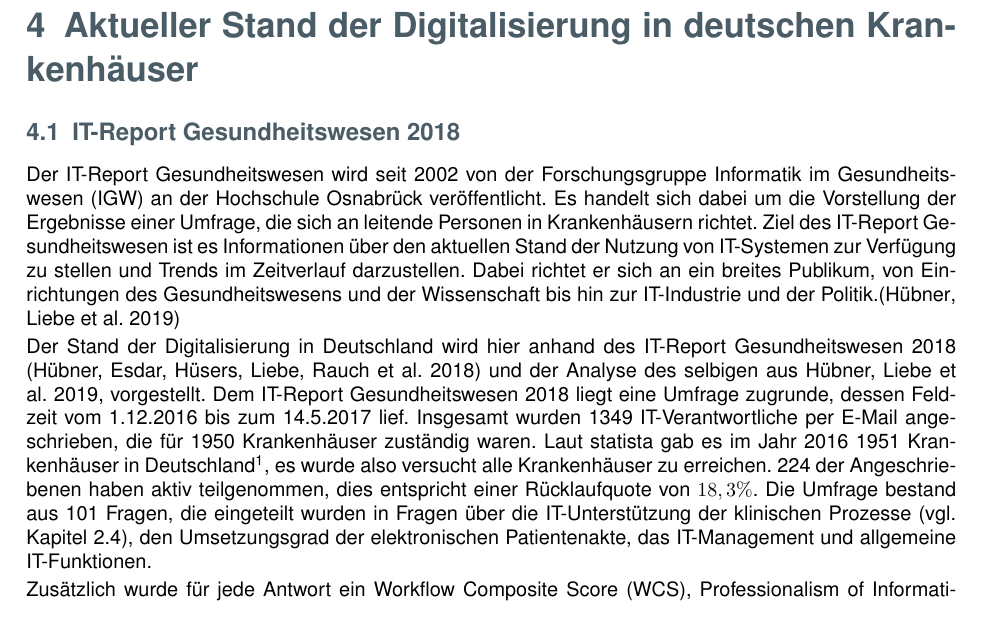
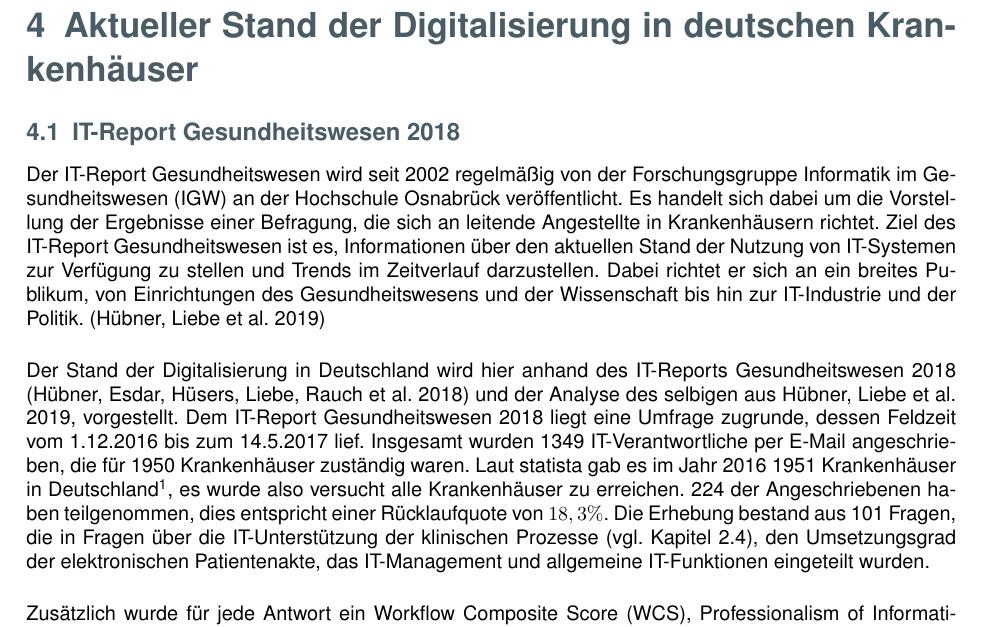
Before and after one commit to Just1Number/Hauptseminar, a LaTeX document (main.tex, which reads Kapitel/Stand_Deutschland.tex): part of page 8 of 15, cut so that both start at the same text. Compiled offline with pdfLaTeX.

Commit message:
Korrekturen IT-Report 2018

```diff
--- a/Kapitel/Stand_Deutschland.tex
+++ b/Kapitel/Stand_Deutschland.tex
@@ -1,8 +1,8 @@
 % !TEX root = ../main.tex
 \subsection{IT-Report Gesundheitswesen 2018}
-Der IT-Report Gesundheitswesen wird seit 2002 von der Forschungsgruppe Informatik im Gesundheitswesen (IGW) an der Hochschule Osnabrück veröffentlicht. Es handelt sich dabei um die Vorstellung der Ergebnisse einer Umfrage, die sich an leitende Personen in Krankenhäusern richtet. Ziel des IT-Report Gesundheitswesen ist es Informationen über den aktuellen Stand der Nutzung von IT-Systemen zur Verfügung zu stellen und Trends im Zeitverlauf darzustellen. Dabei richtet er sich an ein breites Publikum, von Einrichtungen des Gesundheitswesens und der Wissenschaft bis hin zur IT-Industrie und der Politik.\parencite{huebner2019}
+Der IT-Report Gesundheitswesen wird seit 2002 regelmäßig von der Forschungsgruppe Informatik im Gesundheitswesen (IGW) an der Hochschule Osnabrück veröffentlicht. Es handelt sich dabei um die Vorstellung der Ergebnisse einer Befragung, die sich an leitende Angestellte in Krankenhäusern richtet. Ziel des IT-Report Gesundheitswesen ist es, Informationen über den aktuellen Stand der Nutzung von IT-Systemen zur Verfügung zu stellen und Trends im Zeitverlauf darzustellen. Dabei richtet er sich an ein breites Publikum, von Einrichtungen des Gesundheitswesens und der Wissenschaft bis hin zur IT-Industrie und der Politik. \parencite{huebner2019}\\
 
-Der Stand der Digitalisierung in Deutschland wird hier anhand des IT-Report Gesundheitswesen 2018 \parencite{huebner2018} und der Analyse des selbigen aus \cite{huebner2019}, vorgestellt. Dem IT-Report Gesundheitswesen 2018 liegt eine Umfrage zugrunde, dessen Feldzeit vom 1.12.2016 bis zum 14.5.2017 lief. Insgesamt wurden 1349 IT-Verantwortliche per E-Mail angeschrieben, die für 1950 Krankenhäuser zuständig waren. Laut statista gab es im Jahr 2016 1951 Krankenhäuser in Deutschland\footnote{https://de.statista.com/statistik/daten/studie/2617/umfrage/anzahl-der-krankenhaeuser-in-deutschland-seit-2000/}, es wurde also versucht alle Krankenhäuser zu erreichen. 224 der Angeschriebenen haben aktiv teilgenommen, dies entspricht einer Rücklaufquote von $18,3\%$. Die Umfrage bestand aus 101 Fragen, die eingeteilt wurden in Fragen über die IT-Unterstützung der klinischen Prozesse (vgl. Kapitel \ref{sec:klinischeProzesse}), den Umsetzungsgrad der elektronischen Patientenakte, das IT-Management und allgemeine IT-Funktionen.
+Der Stand der Digitalisierung in Deutschland wird hier anhand des IT-Reports Gesundheitswesen 2018 \parencite{huebner2018} und der Analyse des selbigen aus \cite{huebner2019}, vorgestellt. Dem IT-Report Gesundheitswesen 2018 liegt eine Umfrage zugrunde, dessen Feldzeit vom 1.12.2016 bis zum 14.5.2017 lief. Insgesamt wurden 1349 IT-Verantwortliche per E-Mail angeschrieben, die für 1950 Krankenhäuser zuständig waren. Laut statista gab es im Jahr 2016 1951 Krankenhäuser in Deutschland\footnote{https://de.statista.com/statistik/daten/studie/2617/umfrage/anzahl-der-krankenhaeuser-in-deutschland-seit-2000/}, es wurde also versucht alle Krankenhäuser zu erreichen. 224 der Angeschriebenen haben teilgenommen, dies entspricht einer Rücklaufquote von $18,3\%$. Die Erhebung bestand aus 101 Fragen, die in Fragen über die IT-Unterstützung der klinischen Prozesse (vgl. Kapitel \ref{sec:klinischeProzesse}), den Umsetzungsgrad der elektronischen Patientenakte, das IT-Management und allgemeine IT-Funktionen eingeteilt wurden.\\
 
 Zusätzlich wurde für jede Antwort ein Workflow Composite Score (WCS), Professionalism of Information Management Composite Score (PIMCS) und Innovation Capability Composite Score (ICCS) ermittelt. Diese stehen aufbereitet als Statistik zur Verfügung.
 \subsection{Defizitbereiche in Deutschland}
```
